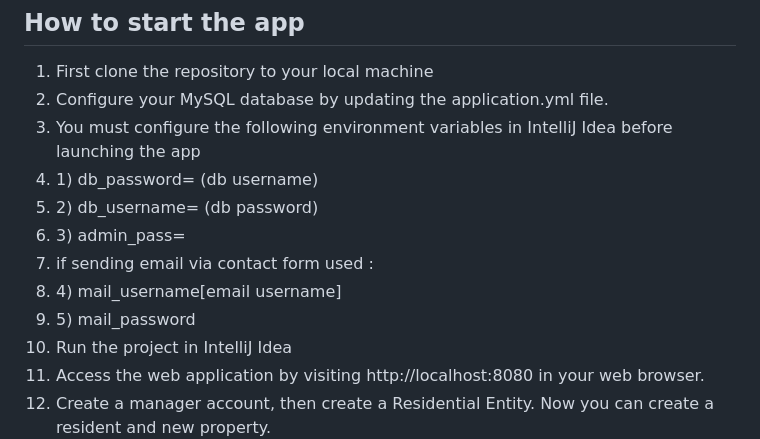
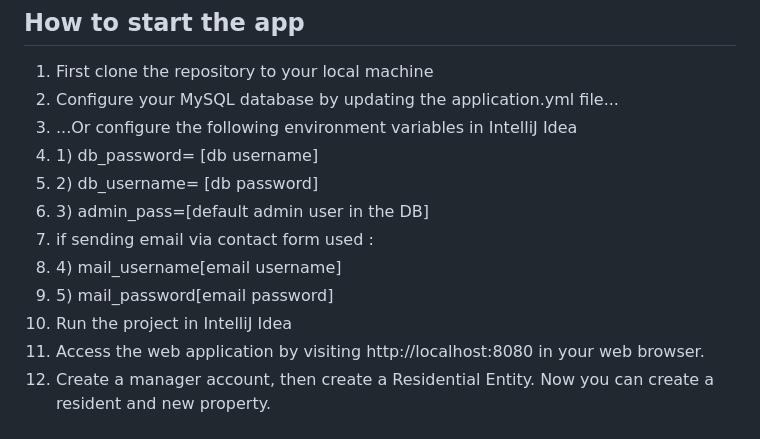
Before and after one commit to MilenZapryanoff/OurHome-Residential-entity-management-platform, a Markdown page: README.md, the part around the change. GitHub-like rendering.

```diff
--- a/README.md
+++ b/README.md
@@ -49,14 +49,14 @@ A platform that allows the registration of both home owners and residential enti
 <h2> How to start the app</h2>
 <ol>
   <li>First clone the repository to your local machine</li>
-  <li>Configure your MySQL database by updating the application.yml file.</li>
-  <li>You must configure the following environment variables in IntelliJ Idea before launching the app
-  <li>  1) db_password=<your db password> (db username)  </li>
-  <li>  2) db_username=<your db username> (db password) </li>
-  <li>  3) admin_pass=<default admin user in the DB> </li>
+  <li>Configure your MySQL database by updating the application.yml file...</li>
+  <li>...Or configure the following environment variables in IntelliJ Idea
+  <li>  1) db_password=<your db password> [db username]  </li>
+  <li>  2) db_username=<your db username> [db password] </li>
+  <li>  3) admin_pass=[default admin user in the DB] </li>
   <li><Optional> if sending email via contact form used : </li>
   <li>  4) mail_username[email username] </li>
-  <li>  5) mail_password<email password> </li>
+  <li>  5) mail_password[email password] </li>
   <li>Run the project in IntelliJ Idea</li>
   <li>Access the web application by visiting http://localhost:8080 in your web browser.</li>
   <li>Create a manager account, then create a Residential Entity. Now you can create a resident and new property.</li>
```
